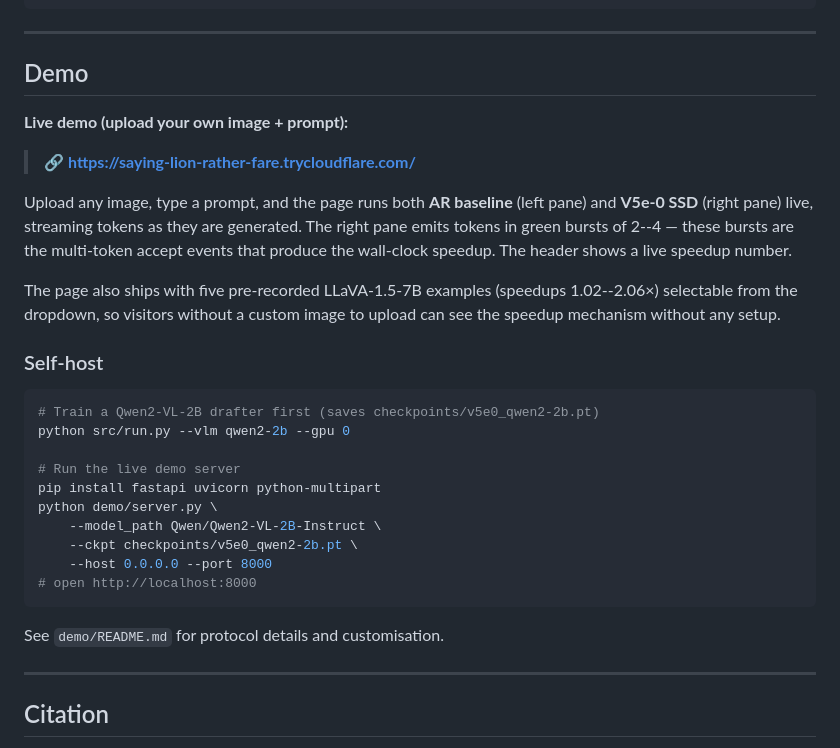
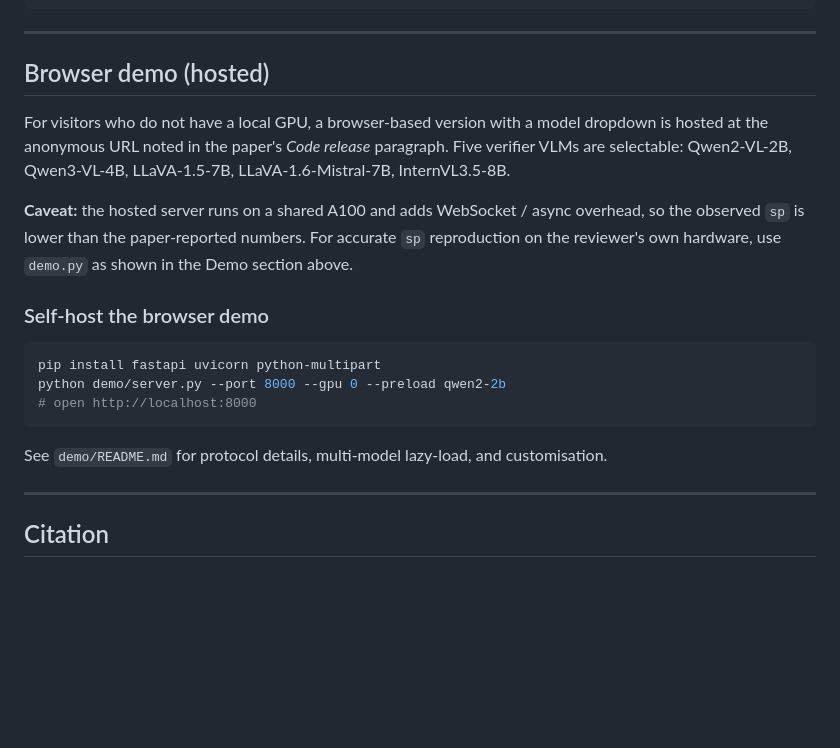
Before and after one commit to LHYUNMIN/v5e0-anon, a Markdown page: README.md, the part around one of its changes. GitHub-like rendering; blank space fills up the shorter version.

````diff
--- a/README.md
+++ b/README.md
@@ -133,32 +159,21 @@ Expected output (subject to bf16 numerical variation):
 
 ---
 
-## Demo
+## Browser demo (hosted)
 
-**Live demo (upload your own image + prompt):**
+For visitors who do not have a local GPU, a browser-based version with a model dropdown is hosted at the anonymous URL noted in the paper's *Code release* paragraph. Five verifier VLMs are selectable: Qwen2-VL-2B, Qwen3-VL-4B, LLaVA-1.5-7B, LLaVA-1.6-Mistral-7B, InternVL3.5-8B.
 
-> 🔗 **https://saying-lion-rather-fare.trycloudflare.com/**
+**Caveat:** the hosted server runs on a shared A100 and adds WebSocket / async overhead, so the observed `sp` is lower than the paper-reported numbers. For accurate `sp` reproduction on the reviewer's own hardware, use `demo.py` as shown in the Demo section above.
 
-Upload any image, type a prompt, and the page runs both **AR baseline** (left pane) and **V5e-0 SSD** (right pane) live, streaming tokens as they are generated. The right pane emits tokens in green bursts of 2--4 — these bursts are the multi-token accept events that produce the wall-clock speedup. The header shows a live speedup number.
-
-The page also ships with five pre-recorded LLaVA-1.5-7B examples (speedups 1.02--2.06×) selectable from the dropdown, so visitors without a custom image to upload can see the speedup mechanism without any setup.
-
-### Self-host
+### Self-host the browser demo
 
 ```bash
-# Train a Qwen2-VL-2B drafter first (saves checkpoints/v5e0_qwen2-2b.pt)
-python src/run.py --vlm qwen2-2b --gpu 0
-
-# Run the live demo server
 pip install fastapi uvicorn python-multipart
-python demo/server.py \
-    --model_path Qwen/Qwen2-VL-2B-Instruct \
-    --ckpt checkpoints/v5e0_qwen2-2b.pt \
-    --host 0.0.0.0 --port 8000
+python demo/server.py --port 8000 --gpu 0 --preload qwen2-2b
 # open http://localhost:8000
 ```
 
-See `demo/README.md` for protocol details and customisation.
+See `demo/README.md` for protocol details, multi-model lazy-load, and customisation.
 
 ---
 
````
Also changed, not shown: other parts of README.md (+26 -0 lines), demo/demo_race_llava.gif (added), 8 other files.
